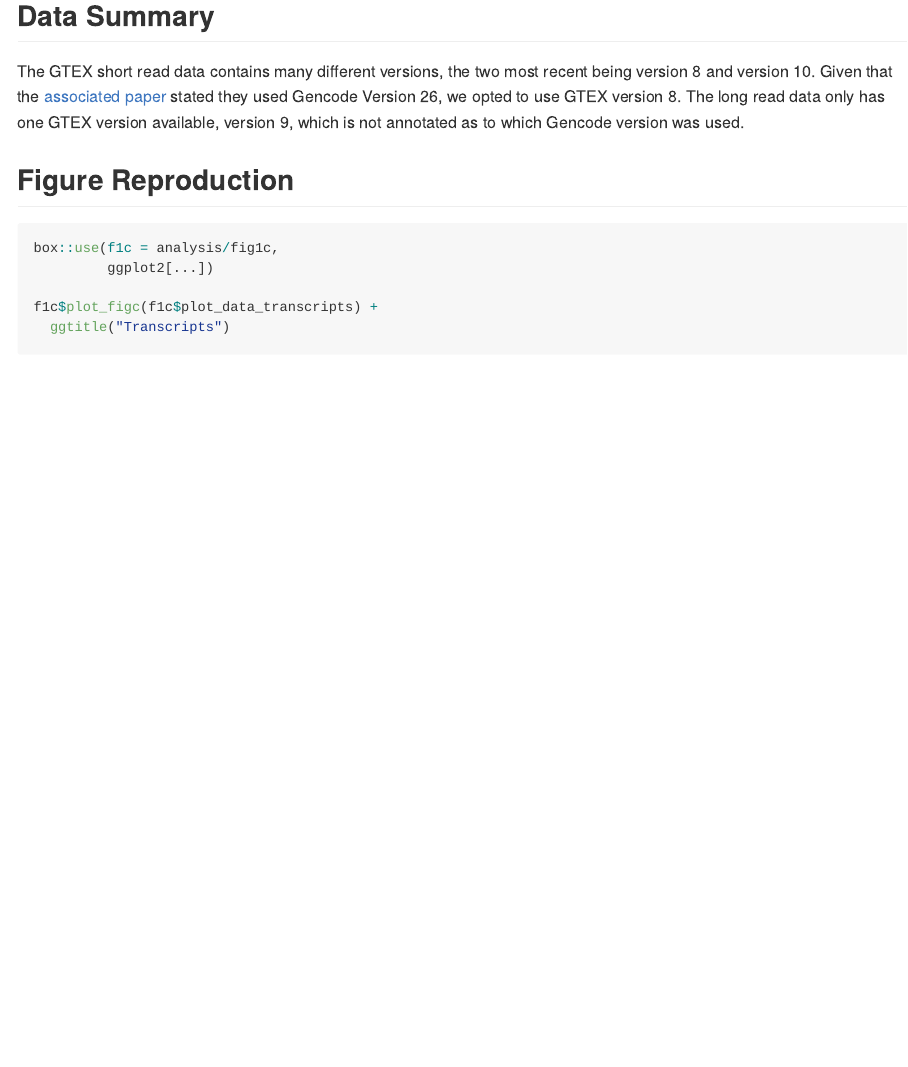
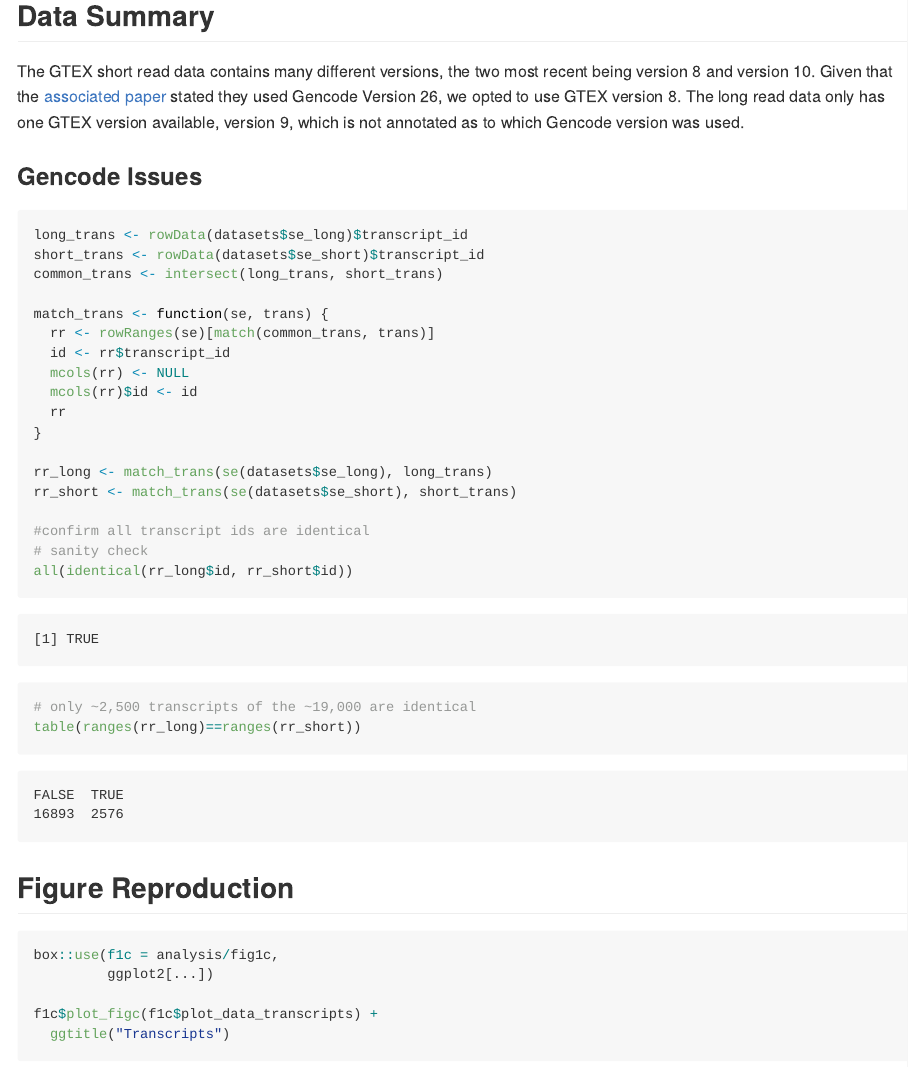
Before and after one commit to jtlandis/BCB784-proj, a Quarto document (README.qmd): the page in a window 1100 px wide, from 1980 px down. The pictures show the output file README.md that the author committed with the source, drawn offline in the style of GitHub.

Commit message:
showing how the gtex short read and long read have different ranges

````diff
--- a/README.qmd
+++ b/README.qmd
@@ -56,6 +59,34 @@ being version 8 and version 10. Given that the
 stated they used Gencode Version 26, we opted to use GTEX version 8. The long
 read data only has one GTEX version available, version 9, which is not annotated
 as to which Gencode version was used.
+
+### Gencode Issues
+
+```{r}
+long_trans <- rowData(datasets$se_long)$transcript_id
+short_trans <- rowData(datasets$se_short)$transcript_id
+common_trans <- intersect(long_trans, short_trans)
+
+match_trans <- function(se, trans) {
+  rr <- rowRanges(se)[match(common_trans, trans)]
+  id <- rr$transcript_id
+  mcols(rr) <- NULL
+  mcols(rr)$id <- id
+  rr
+}
+
+rr_long <- match_trans(se(datasets$se_long), long_trans)
+rr_short <- match_trans(se(datasets$se_short), short_trans)
+
+#confirm all transcript ids are identical
+# sanity check
+all(identical(rr_long$id, rr_short$id))
+
+# only ~2,500 transcripts of the ~19,000 are identical
+table(ranges(rr_long)==ranges(rr_short))
+
+```
+
 
 ## Figure Reproduction
 
````
Also changed, not shown: README.md, README.qmd (9 more changed lines), 2 other files.
